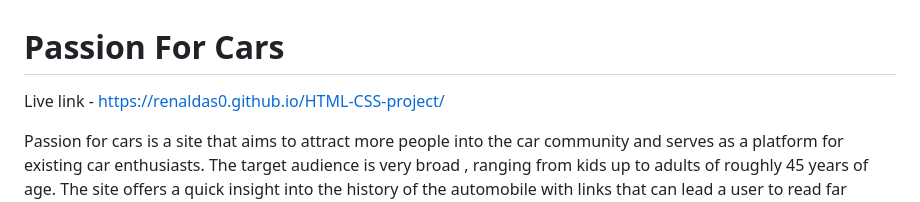
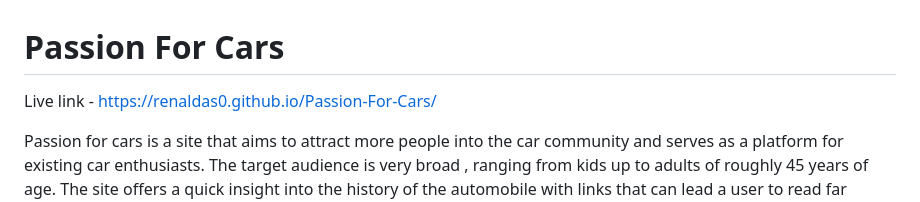
Before and after one commit to Renaldas0/Passion-For-Cars, a Markdown page: README.md, the part around the change. Rendered like a GitHub page.

Commit message:
update live link

```diff
--- a/README.md
+++ b/README.md
@@ -1,6 +1,6 @@
 # Passion For Cars
 
-Live link - https://renaldas0.github.io/HTML-CSS-project/
+Live link - https://renaldas0.github.io/Passion-For-Cars/
 
 Passion for cars is a site that aims to attract more people into the car community and serves as a platform for existing car enthusiasts. The target audience is very broad , ranging from kids up to adults of roughly 45 years of age. The site offers a quick insight into the history of the automobile with links that can lead a user to read far beyond just the history, and the possibility to get emails sent about upcoming events depending on the users preference where they can meet other car enthusiasts.
 
```
